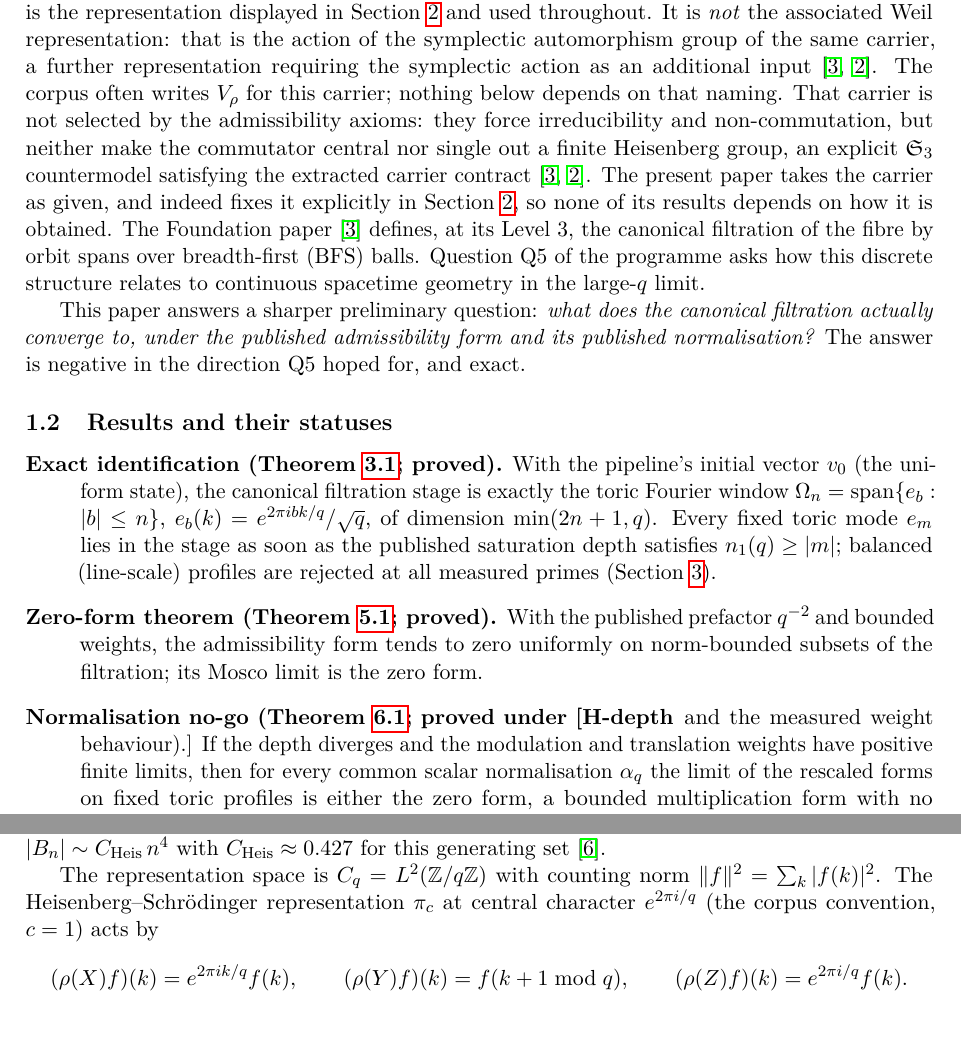
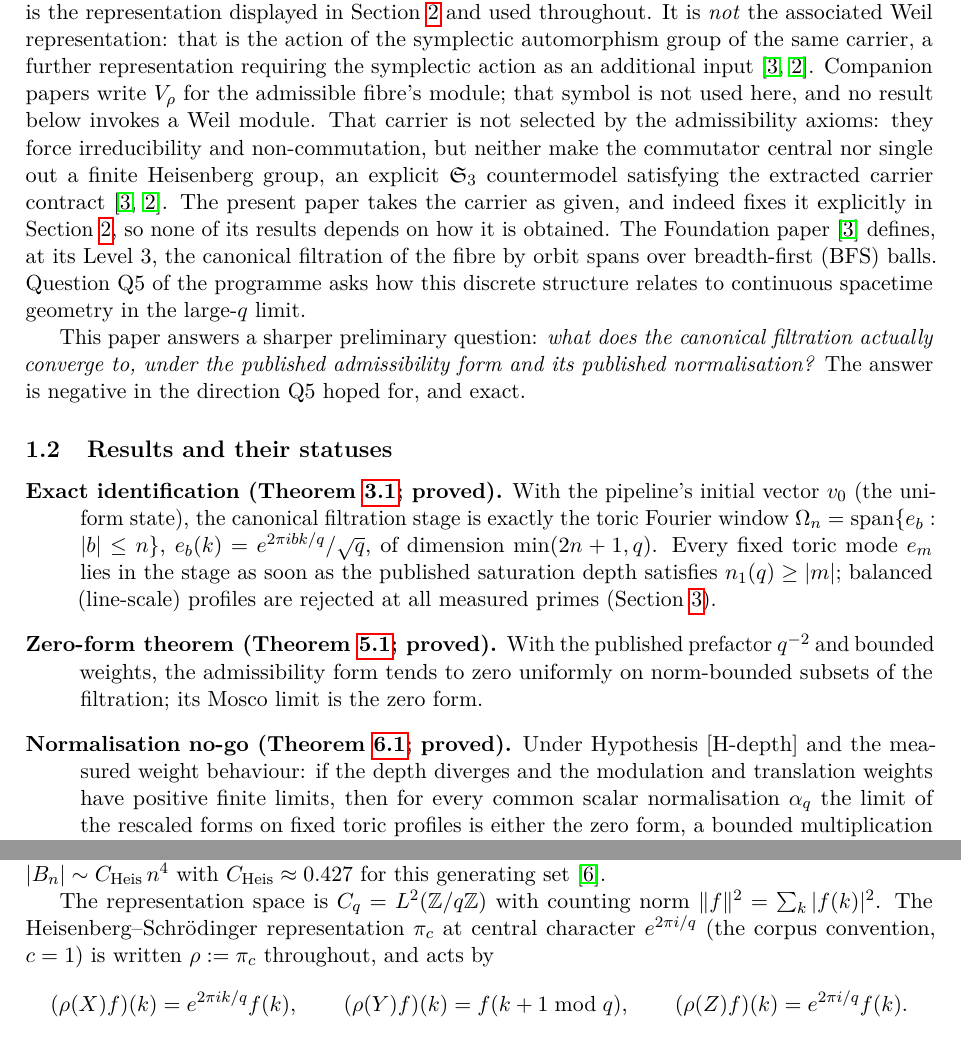
Before and after one commit to Cosmochrony/q5a, a LaTeX paper (tex/q5a.tex): two parts of pages 3 and 4 of 10, joined at a grey line, cut so that both start at the same text. Compiled offline with pdfLaTeX.

Commit message:
Separate V_rho from the carrier, bind rho to pi_c, and repair two typesetting defects
Referee r2 finding 1. The revision-2 sentence "the corpus often writes V_rho for
this carrier" re-made the very conflation the release exists to remove: V_rho is
the Weil module, not the Heisenberg-Schroedinger carrier H_c. The sentence now
says companion papers write V_rho for the admissible fibre's module, that the
symbol is not used here, and that no result below invokes a Weil module.

Referee r2 finding 2. pi_c was declared in the introduction while the displayed
formulas and the filtration definition used rho, with no binding between them.
The setup now writes "is written rho := pi_c throughout", so the symbol in every
formula is defined.

Referee r2 finding 3. The status summary read
\item[... proved under [H-depth] and the measured weight behaviour).]
whose inner bracket closed the optional argument early: the frozen PDF showed
"proved under [H-depth and the measured weight behaviour).]" with a stray
delimiter in the body. This is inherited from the public base, not introduced by
the carrier work. Brace-protecting the bracket fixed the text but made the
description label an unbreakable 88 pt box; the label is therefore shortened to
"(Theorem 6.1; proved)", matching its two sibling items, and the two hypotheses
move into the body sentence. Box counts return to the base's one overfull and two
underfull.

Referee r2 finding 4. The Zenodo dry run carried raw Schr\"odinger into the
abstract, since the publisher does not expand that accent. All six occurrences
now use the literal character, which renders under T1 and lmodern and extracts
cleanly; the dry-run abstract is verified free of raw accent macros, tildes and
citations.

Page count and all twelve exported numbers are unchanged.

```diff
--- a/tex/q5a.tex
+++ b/tex/q5a.tex
@@ -127,7 +127,8 @@ Q5a of the Cosmochrony Spectral Geometry Programme}}
     It is \emph{not} the associated Weil representation: that is the action of the symplectic
     automorphism group of the same carrier, a further representation requiring the symplectic action
     as an additional input~\cite{Beau2026m,Beau2026HeisenbergStructure}.
-    The corpus often writes $V_\rho$ for this carrier; nothing below depends on that naming.
+    Companion papers write $V_\rho$ for the admissible fibre's module; that symbol is not used
+    here, and no result below invokes a Weil module.
     That carrier is not selected by the admissibility axioms: they force irreducibility and
     non-commutation, but neither make the commutator central nor single out a finite Heisenberg
     group, an explicit $\mathfrak{S}_3$ countermodel satisfying the extracted carrier
@@ -159,9 +160,9 @@ Q5a of the Cosmochrony Spectral Geometry Programme}}
       With the published prefactor $q^{-2}$ and bounded weights, the admissibility form tends to zero
       uniformly on norm-bounded subsets of the filtration; its Mosco limit is the zero form.
 
-      \item[Normalisation no-go (Theorem~\ref{thm:nogo}; proved under [H-depth] and the measured
-      weight behaviour).]
-      If the depth diverges and the modulation and translation weights have positive finite limits,
+      \item[Normalisation no-go (Theorem~\ref{thm:nogo}; proved).]
+      Under Hypothesis~\textup{[H-depth]} and the measured weight behaviour:
+      if the depth diverges and the modulation and translation weights have positive finite limits,
       then for every common
       scalar normalisation $\alpha_q$ the limit of the rescaled forms on fixed toric profiles is either
       the zero form, a bounded multiplication form with no derivative term, or the degenerate form
@@ -201,8 +202,8 @@ Q5a of the Cosmochrony Spectral Geometry Programme}}
     $\CHeis \approx 0.427$ for this generating set~\cite{Beau2026ccnote}.
 
     The representation space is $\Cq = L^2(\Z/q\Z)$ with counting norm $\|f\|^2 = \sum_k |f(k)|^2$.
-    The Heisenberg--Schr\"odinger representation $\pi_c$ at central character $e^{2\pi i/q}$
-    (the corpus convention, $c = 1$) acts
+    The Heisenberg--Schrödinger representation $\pi_c$ at central character $e^{2\pi i/q}$
+    (the corpus convention, $c = 1$) is written $\rho := \pi_c$ throughout, and acts
     by
     \[
       (\rho(X) f)(k) = e^{2\pi i k/q} f(k), \qquad
```
Also changed, not shown: tex/q5a.tex (8 more changed lines).
